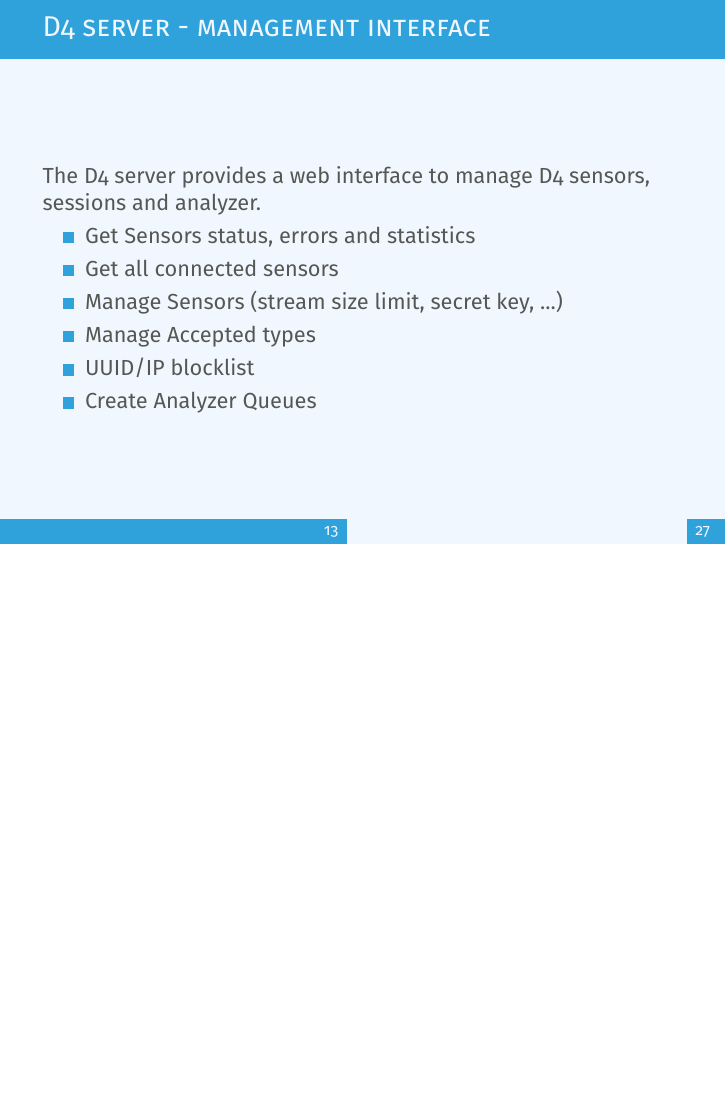
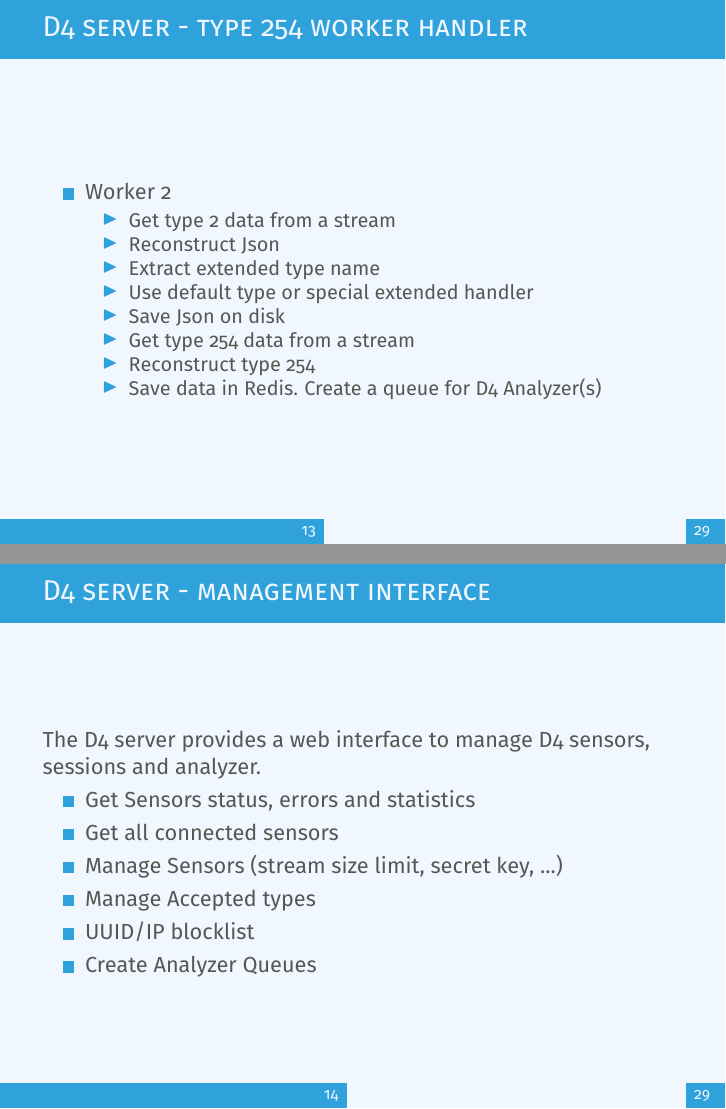
Before and after one commit to D4-project/architecture, LaTeX slides (docs/workshop/0-introduction/d4-introduction.tex): page 14 of 28 before the commit and pages 14 and 15 of 30 after it, the two joined at a grey line, the shorter picture padded with empty space. Compiled offline with pdfLaTeX.

Commit message:
chg: [d4 introduction] update screenshot + add metatype uml

```diff
--- a/docs/workshop/0-introduction/d4-introduction.tex
+++ b/docs/workshop/0-introduction/d4-introduction.tex
@@ -18,7 +18,7 @@
 \author{Alexandre Dulaunoy - Sami Mokaddem}
 \titlegraphic{\includegraphics[scale=0.20]{d4-logo.pdf}}
 \institute{Team CIRCL \\ \url{https://www.d4-project.org/}}
-\date{20190207}
+\date{2019/03/29}
 
 \begin{document}
     \begin{frame}
@@ -173,6 +173,23 @@ After the stream is processed depending of the type using dedicated worker.
 \end{frame}
 
 \begin{frame}
+        \frametitle{D4 server - type 254 worker handler}
+        \begin{itemize}
+        \item Worker 2
+                \begin{itemize}
+                \item Get type 2 data from a stream
+    		        \item Reconstruct Json
+                \item Extract extended type name
+                \item Use default type or special extended handler
+                \item Save Json on disk
+                \item Get type 254 data from a stream
+                \item Reconstruct type 254
+                \item Save data in Redis. Create a queue for D4 Analyzer(s)
+                \end{itemize}
+        \end{itemize}
+\end{frame}
+
+\begin{frame}
         \frametitle{D4 server - management interface}
 The D4 server provides a web interface to manage D4 sensors, sessions and analyzer.
         \begin{itemize}
```
Also changed, not shown: docs/workshop/0-introduction/d4-introduction.tex (9 more changed lines).
